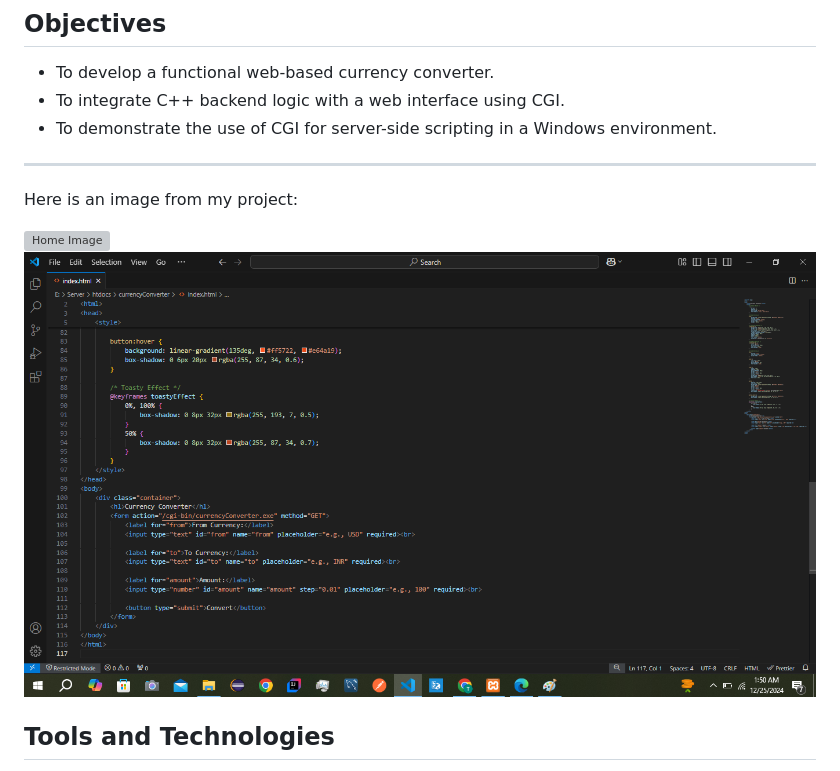
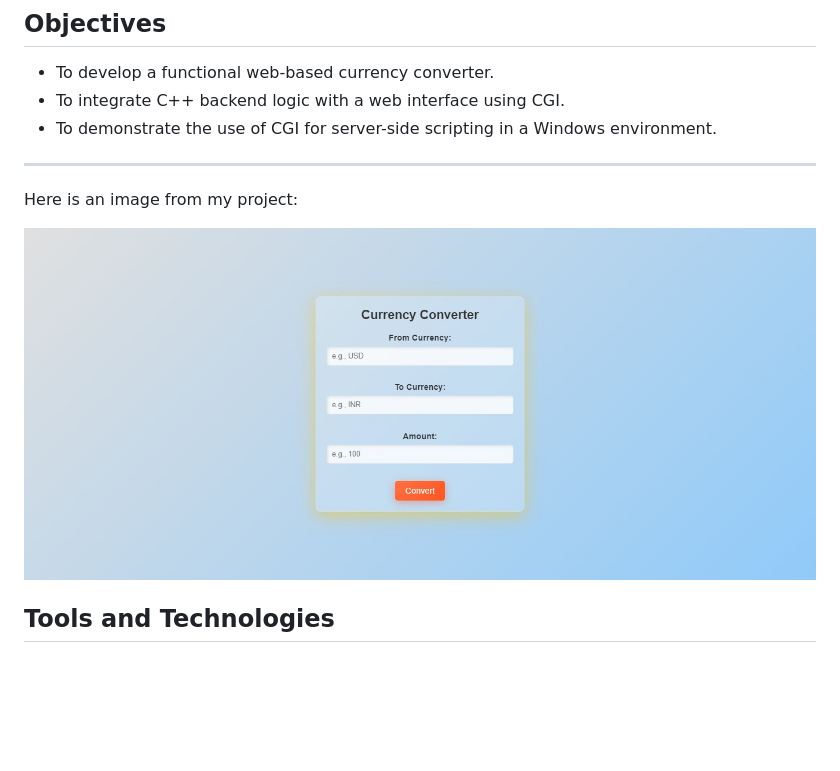
Before and after one commit to tecresearch/currencyConverterBackend_c-, a Markdown page: readme.md, the part around the change. Rendered like a GitHub page; blank space fills up the shorter version; grey boxes are pictures that could not be loaded.

```diff
--- a/readme.md
+++ b/readme.md
@@ -15,8 +15,7 @@ This project implements a simple currency converter using **C++** as the backend
 
 Here is an image from my project:
 
-![Home Image](Testing-clips/Home.png.png)
-![Index Image](Testing-clips/index.png)
+![Home Image](Testing-clips/Home.png)
 
 
 ## Tools and Technologies
```
